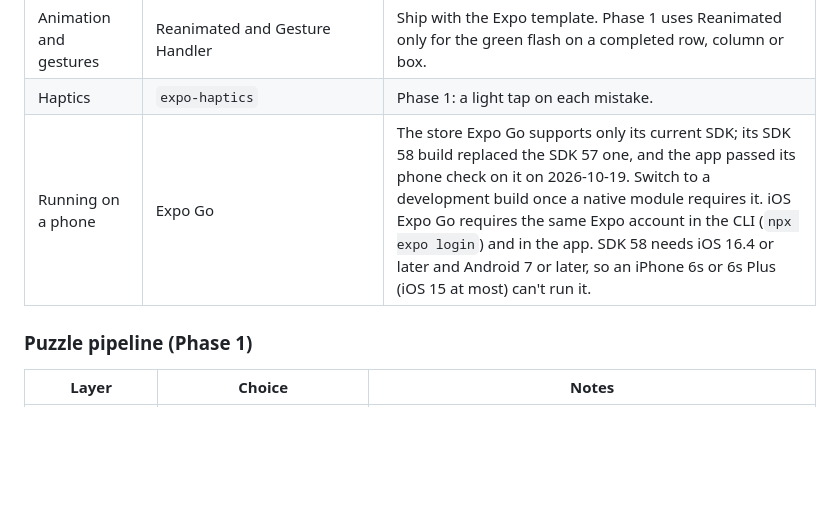
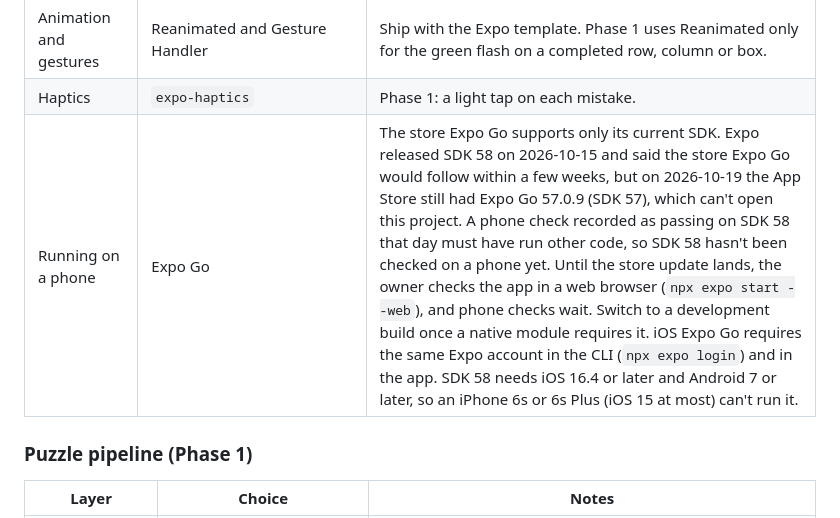
Before and after one commit to AaditDubey/infinite_game_feed, a Markdown page: docs/phase_1.md, the part around the change. GitHub-like rendering; blank space fills up the shorter version.

```diff
--- a/docs/phase_1.md
+++ b/docs/phase_1.md
@@ -30,7 +30,7 @@ The app is TypeScript on Expo SDK 58; the puzzle pipeline is Python plus Simon T
 | Puzzle data | JSON packs in `assets/puzzles/sudoku/`, imported at build time | Generated by the pipeline. Never edited by hand. |
 | Animation and gestures | Reanimated and Gesture Handler | Ship with the Expo template. Phase 1 uses Reanimated only for the green flash on a completed row, column or box. |
 | Haptics | `expo-haptics` | Phase 1: a light tap on each mistake. |
-| Running on a phone | Expo Go | The store Expo Go supports only its current SDK; its SDK 58 build replaced the SDK 57 one, and the app passed its phone check on it on 2026-10-19. Switch to a development build once a native module requires it. iOS Expo Go requires the same Expo account in the CLI (`npx expo login`) and in the app. SDK 58 needs iOS 16.4 or later and Android 7 or later, so an iPhone 6s or 6s Plus (iOS 15 at most) can't run it. |
+| Running on a phone | Expo Go | The store Expo Go supports only its current SDK. Expo released SDK 58 on 2026-10-15 and said the store Expo Go would follow within a few weeks, but on 2026-10-19 the App Store still had Expo Go 57.0.9 (SDK 57), which can't open this project. A phone check recorded as passing on SDK 58 that day must have run other code, so SDK 58 hasn't been checked on a phone yet. Until the store update lands, the owner checks the app in a web browser (`npx expo start --web`), and phone checks wait. Switch to a development build once a native module requires it. iOS Expo Go requires the same Expo account in the CLI (`npx expo login`) and in the app. SDK 58 needs iOS 16.4 or later and Android 7 or later, so an iPhone 6s or 6s Plus (iOS 15 at most) can't run it. |
 
 ### Puzzle pipeline (Phase 1)
 
```
Also changed, not shown: docs/phase_2.md (+2 -2 lines).
